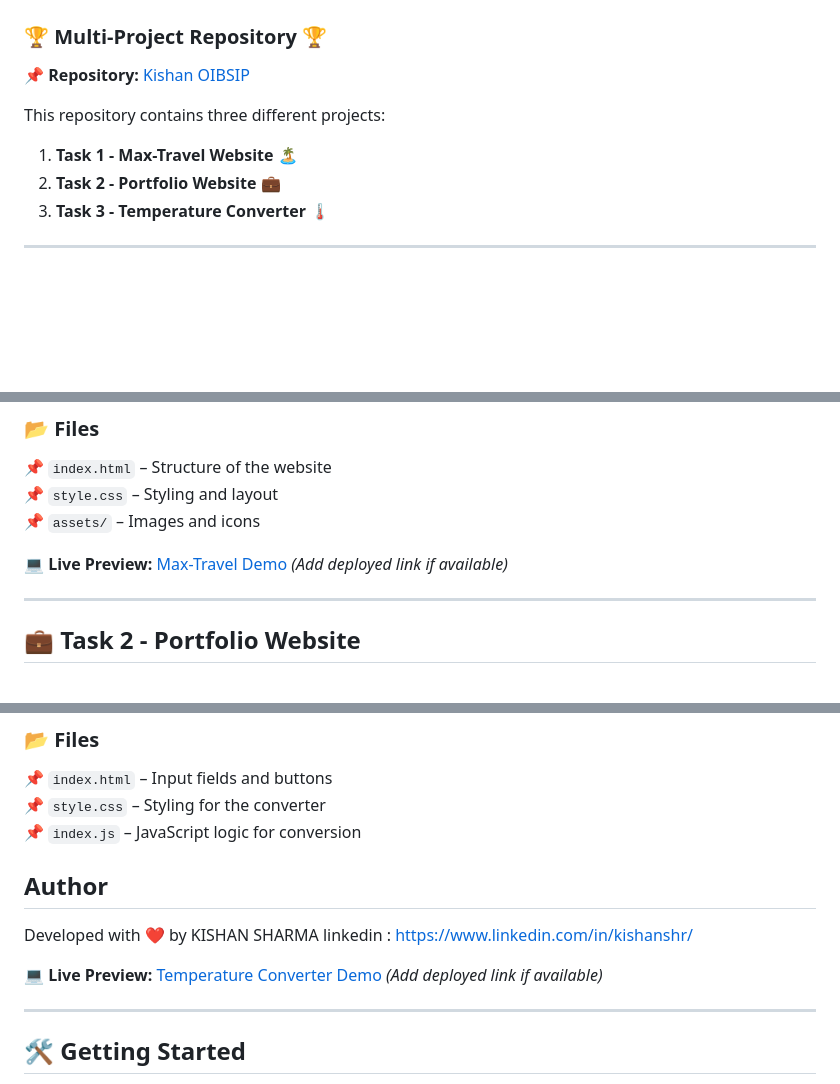
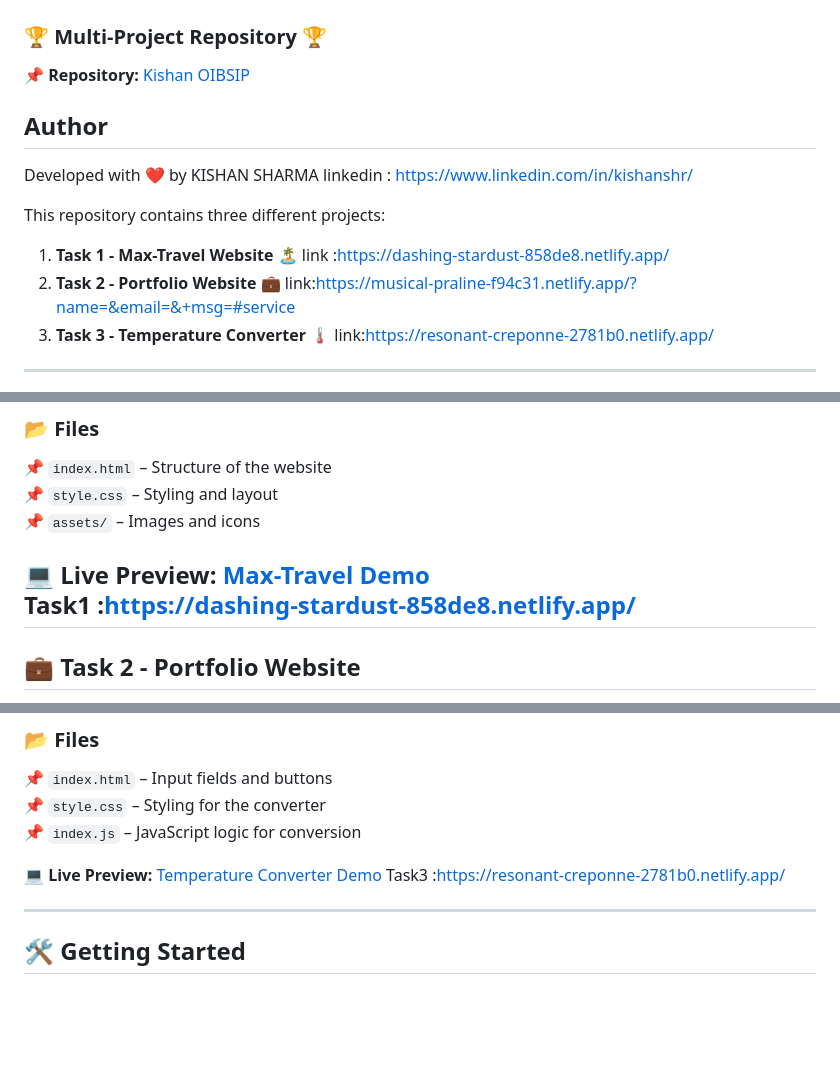
Before and after one commit to Kishan-shr/kishan-OIBSIP, a Markdown page: README.md, 3 parts joined by grey strips. Rendered like a GitHub page; blank space fills up the shorter version.

```diff
--- a/README.md
+++ b/README.md
@@ -1,12 +1,15 @@
 # kishan-OIBSIP
 ### 🏆 **Multi-Project Repository** 🏆
 **📌 Repository:** [Kishan OIBSIP](https://github.com/Kishan-shr/kishan-OIBSIP)
+  ## Author
+Developed with ❤️ by KISHAN SHARMA
+linkedin : https://www.linkedin.com/in/kishanshr/
 
 This repository contains three different projects:
 
-1. **Task 1 - Max-Travel Website** 🏝️
-2. **Task 2 - Portfolio Website** 💼
-3. **Task 3 - Temperature Converter** 🌡️
+1. **Task 1 - Max-Travel Website** 🏝️  link :https://dashing-stardust-858de8.netlify.app/
+2. **Task 2 - Portfolio Website** 💼   link:https://musical-praline-f94c31.netlify.app/?name=&email=&+msg=#service
+3. **Task 3 - Temperature Converter** 🌡️  link:https://resonant-creponne-2781b0.netlify.app/
 
 ---
  ![Design preview for the OASIS Task1-platform ](Design/Task1.jpeg)
@@ -68,8 +71,8 @@ This repository contains three different projects:
 📌 `style.css` – Styling and layout
 📌 `assets/` – Images and icons
 
-💻 **Live Preview:** [Max-Travel Demo](#) _(Add deployed link if available)_
-
+💻 **Live Preview:** [Max-Travel Demo](#)
+Task1 :https://dashing-stardust-858de8.netlify.app/
 ---
 
 ## 💼 **Task 2 - Portfolio Website**
@@ -107,11 +111,10 @@ This repository contains three different projects:
 📌 `style.css` – Styling for the converter
 📌 `index.js` – JavaScript logic for conversion
 
-  ## Author
-Developed with ❤️ by KISHAN SHARMA
-linkedin : https://www.linkedin.com/in/kishanshr/
 
-💻 **Live Preview:** [Temperature Converter Demo](#) _(Add deployed link if available)_
+
+💻 **Live Preview:** [Temperature Converter Demo](#)
+Task3 :https://resonant-creponne-2781b0.netlify.app/
 
 ---
 
```
Also changed, not shown: other parts of README.md (+3 -2 lines).
